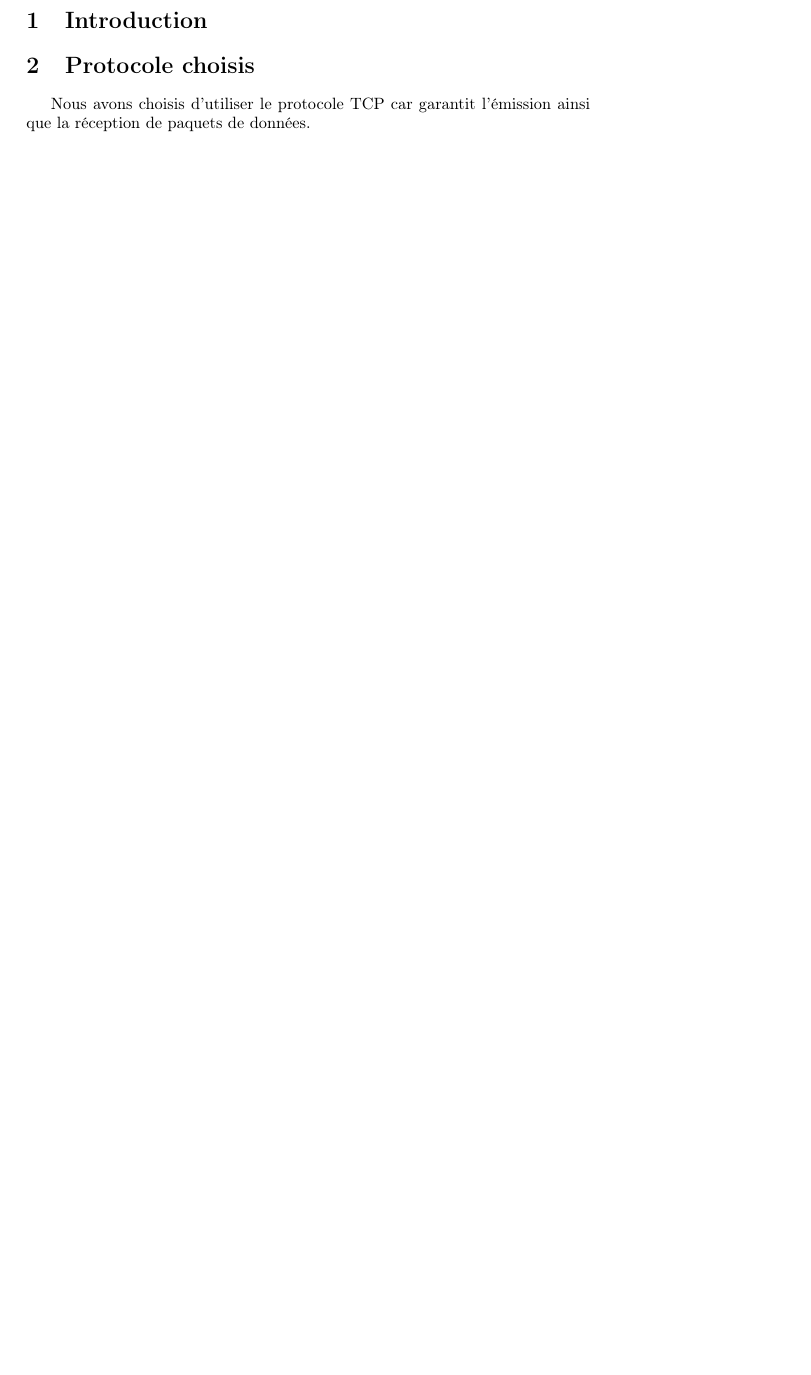
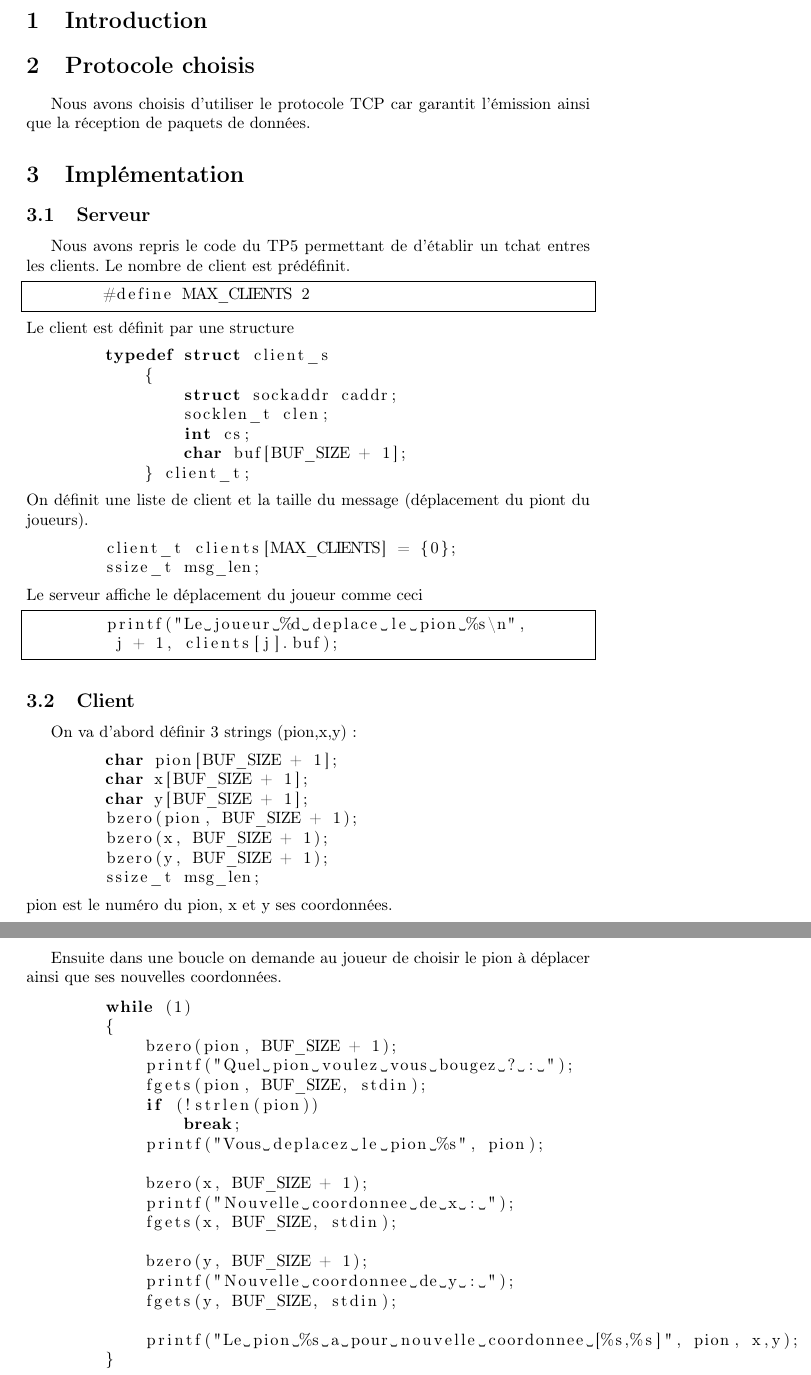
Before and after one commit to wasshisoka44/Jeux-De-Dames, a LaTeX document (rapport.tex): part of page 2 of 2 before the commit and two parts of pages 2 and 3 of 3 after it, the two joined at a grey line, cut so that both start at the same text, the shorter picture padded with empty space. Compiled offline with pdfLaTeX.

Commit message:
Add files via upload

```diff
--- a/rapport.tex
+++ b/rapport.tex
@@ -7,6 +7,8 @@
 \usepackage{graphicx}
 \usepackage{hyperref}
 \usepackage[francais]{babel}
+\usepackage{listings}
+
 
 \title{Rapport sur le jeu de damme}
 \author{Wassim Saidane, Aurélien Authier}
@@ -22,4 +25,68 @@
 
     \section{Protocole choisis}
         Nous avons choisis d'utiliser le protocole TCP car garantit l’émission ainsi que la réception de paquets de données.
+    \section{Implémentation}
+    \subsection{Serveur}
+    Nous avons repris le code du TP5 permettant de d'établir un tchat entres les clients.
+    Le nombre de client est prédéfinit.
+    \begin{lstlisting}[frame=single]
+        #define MAX_CLIENTS 2
+    \end{lstlisting}
+    Le client est définit par une structure
+    \begin{lstlisting}
+        typedef struct client_s
+            {
+                struct sockaddr caddr;
+                socklen_t clen;
+                int cs;
+                char buf[BUF_SIZE + 1];
+            } client_t;
+    \end{lstlisting}
+    On définit une liste de client et la taille du message (déplacement du piont du joueurs).
+    \begin{lstlisting}
+        client_t clients[MAX_CLIENTS] = {0};
+        ssize_t msg_len;
+    \end{lstlisting}
+    Le serveur affiche le déplacement du joueur comme ceci
+    \begin{lstlisting}[frame=single]
+        printf("Le joueur %d deplace le pion %s\n",
+         j + 1, clients[j].buf);
+    \end{lstlisting}
+
+
+    \subsection{Client}
+    On va d'abord définir 3 strings (pion,x,y) :
+    \begin{lstlisting}
+        char pion[BUF_SIZE + 1];
+        char x[BUF_SIZE + 1];
+        char y[BUF_SIZE + 1];
+        bzero(pion, BUF_SIZE + 1);
+        bzero(x, BUF_SIZE + 1);
+        bzero(y, BUF_SIZE + 1);
+        ssize_t msg_len;
+    \end{lstlisting}
+    pion est le numéro du pion, x et y ses coordonnées.
+    \newpage
+    Ensuite dans une boucle on demande au joueur de choisir le pion à déplacer ainsi que ses nouvelles coordonnées.
+    \begin{lstlisting}
+        while (1)
+        {
+            bzero(pion, BUF_SIZE + 1);
+            printf("Quel pion voulez vous bougez ? : ");
+            fgets(pion, BUF_SIZE, stdin);
+            if (!strlen(pion))
+                break;
+            printf("Vous deplacez le pion %s", pion);
+
+            bzero(x, BUF_SIZE + 1);
+            printf("Nouvelle coordonnee de x : ");
+            fgets(x, BUF_SIZE, stdin);
+
+            bzero(y, BUF_SIZE + 1);
+            printf("Nouvelle coordonnee de y : ");
+            fgets(y, BUF_SIZE, stdin);
+
+            printf("Le pion %s a pour nouvelle coordonnee [%s,%s]", pion, x,y);
+        }
+    \end{lstlisting}
 \end{document}
```
Also changed, not shown: Code/client.c (+27 -14 lines), Code/serveur.c (+3 -3 lines), rapport.pdf, readme.md, rapport.tex (1 more changed lines), 11 other files.
